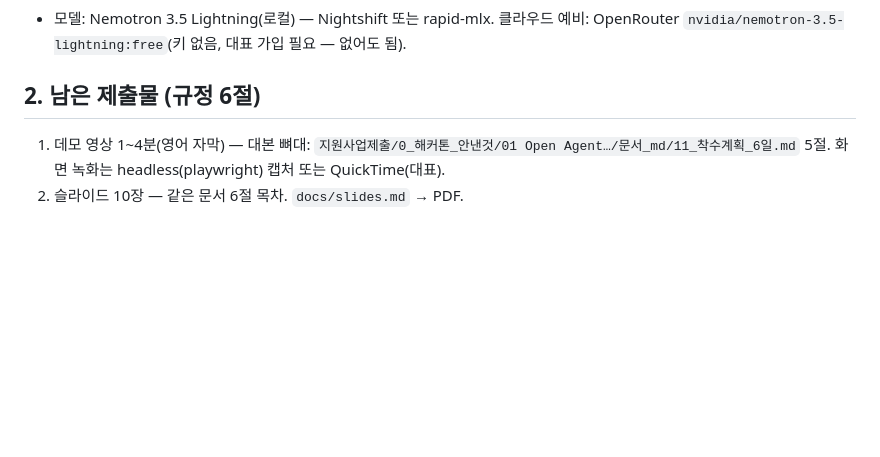
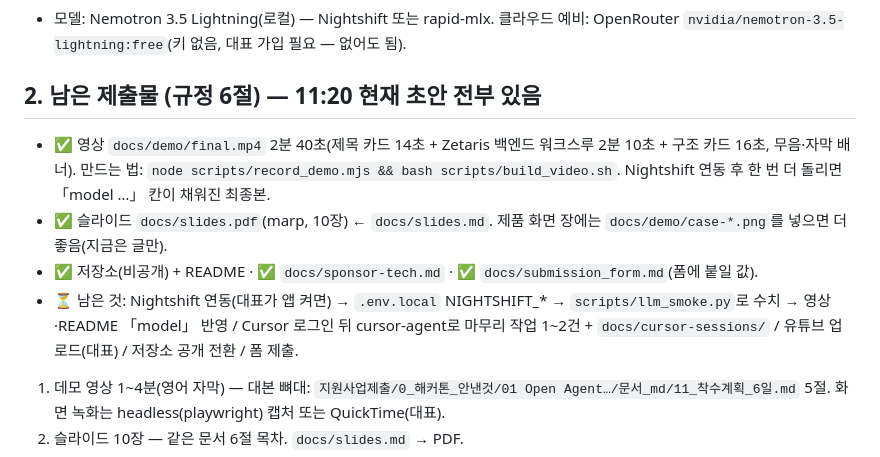
Before and after one commit to jejuolledev/paid-but-nothing-arrived, a Markdown page: docs/HANDOVER.md, the part around the change. Rendered like a GitHub page; blank space fills up the shorter version.

Commit message:
Handover: submission assets status

```diff
--- a/docs/HANDOVER.md
+++ b/docs/HANDOVER.md
@@ -41,7 +41,12 @@
 ### NVIDIA (특별상)
 - 모델: Nemotron 3.5 Lightning(로컬) — Nightshift 또는 rapid-mlx. 클라우드 예비: OpenRouter `nvidia/nemotron-3.5-lightning:free`(키 없음, 대표 가입 필요 — 없어도 됨).
 
-## 2. 남은 제출물 (규정 6절)
+## 2. 남은 제출물 (규정 6절) — 11:20 현재 초안 전부 있음
+- ✅ 영상 `docs/demo/final.mp4` 2분 40초(제목 카드 14초 + Zetaris 백엔드 워크스루 2분 10초 + 구조 카드 16초, 무음·자막 배너). 만드는 법: `node scripts/record_demo.mjs && bash scripts/build_video.sh`. Nightshift 연동 후 한 번 더 돌리면 「model …」 칸이 채워진 최종본.
+- ✅ 슬라이드 `docs/slides.pdf`(marp, 10장) ← `docs/slides.md`. 제품 화면 장에는 `docs/demo/case-*.png`를 넣으면 더 좋음(지금은 글만).
+- ✅ 저장소(비공개) + README · ✅ `docs/sponsor-tech.md` · ✅ `docs/submission_form.md`(폼에 붙일 값).
+- ⏳ 남은 것: Nightshift 연동(대표가 앱 켜면) → `.env.local` NIGHTSHIFT_* → `scripts/llm_smoke.py`로 수치 → 영상·README 「model」 반영 / Cursor 로그인 뒤 cursor-agent로 마무리 작업 1~2건 + `docs/cursor-sessions/` / 유튜브 업로드(대표) / 저장소 공개 전환 / 폼 제출.
+
 1. 데모 영상 1~4분(영어 자막) — 대본 뼈대: `지원사업제출/0_해커톤_안낸것/01 Open Agent…/문서_md/11_착수계획_6일.md` 5절. 화면 녹화는 headless(playwright) 캡처 또는 QuickTime(대표).
 2. 슬라이드 10장 — 같은 문서 6절 목차. `docs/slides.md` → PDF.
 3. GitHub 공개 저장소 + README(설치·사용·의존성·합성 데이터 선언·후원사 기술·pre-existing 없음) — `gh repo create` 계정 jejuolledev.
```
